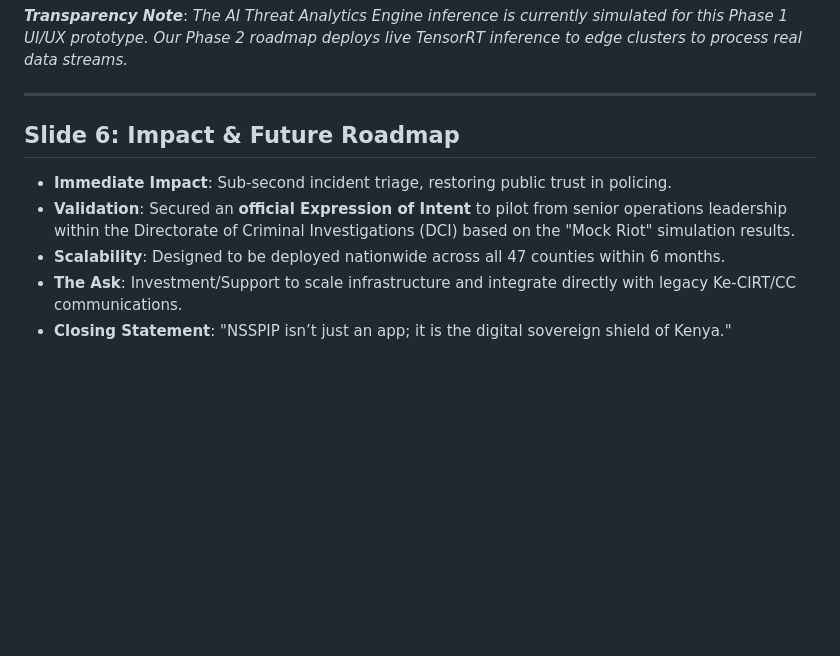
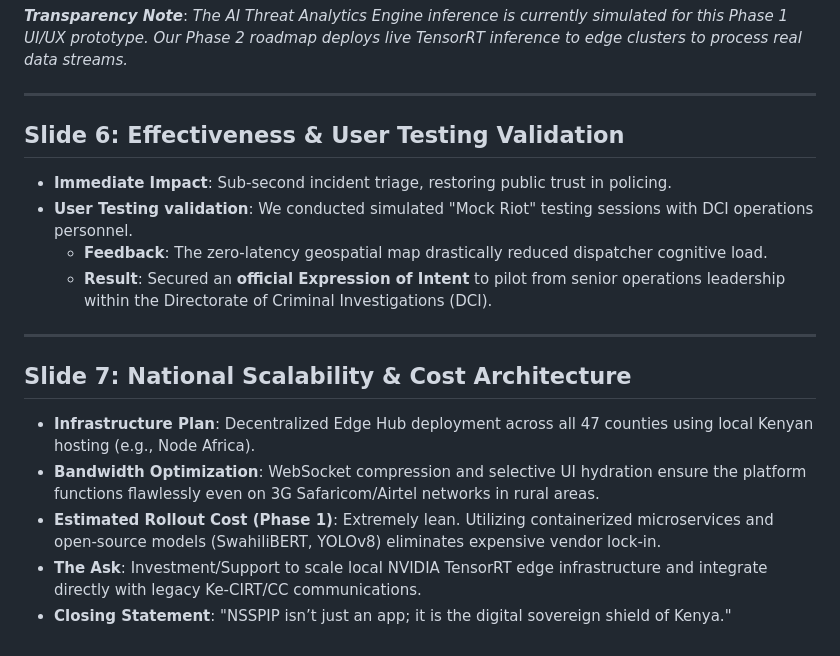
Before and after one commit to arapgechina24-lgtm/NSSPIP, a Markdown page: docs/PITCH_DECK.md, the part around the change. Drawn GitHub-style; blank space fills up the shorter version.

```diff
--- a/docs/PITCH_DECK.md
+++ b/docs/PITCH_DECK.md
@@ -44,9 +44,16 @@
 ***Transparency Note***: *The AI Threat Analytics Engine inference is currently simulated for this Phase 1 UI/UX prototype. Our Phase 2 roadmap deploys live TensorRT inference to edge clusters to process real data streams.*
 
 ---
-## Slide 6: Impact & Future Roadmap
+## Slide 6: Effectiveness & User Testing Validation
 - **Immediate Impact**: Sub-second incident triage, restoring public trust in policing.
-- **Validation**: Secured an **official Expression of Intent** to pilot from senior operations leadership within the Directorate of Criminal Investigations (DCI) based on the "Mock Riot" simulation results.
-- **Scalability**: Designed to be deployed nationwide across all 47 counties within 6 months.
-- **The Ask**: Investment/Support to scale infrastructure and integrate directly with legacy Ke-CIRT/CC communications.
+- **User Testing validation**: We conducted simulated "Mock Riot" testing sessions with DCI operations personnel.
+  - **Feedback**: The zero-latency geospatial map drastically reduced dispatcher cognitive load.
+  - **Result**: Secured an **official Expression of Intent** to pilot from senior operations leadership within the Directorate of Criminal Investigations (DCI).
+
+---
+## Slide 7: National Scalability & Cost Architecture
+- **Infrastructure Plan**: Decentralized Edge Hub deployment across all 47 counties using local Kenyan hosting (e.g., Node Africa).
+- **Bandwidth Optimization**: WebSocket compression and selective UI hydration ensure the platform functions flawlessly even on 3G Safaricom/Airtel networks in rural areas.
+- **Estimated Rollout Cost (Phase 1)**: Extremely lean. Utilizing containerized microservices and open-source models (SwahiliBERT, YOLOv8) eliminates expensive vendor lock-in.
+- **The Ask**: Investment/Support to scale local NVIDIA TensorRT edge infrastructure and integrate directly with legacy Ke-CIRT/CC communications.
 - **Closing Statement**: "NSSPIP isn’t just an app; it is the digital sovereign shield of Kenya."
```
Also changed, not shown: docs/TECHNICAL_WHITEPAPER.md (+16 -0 lines).
